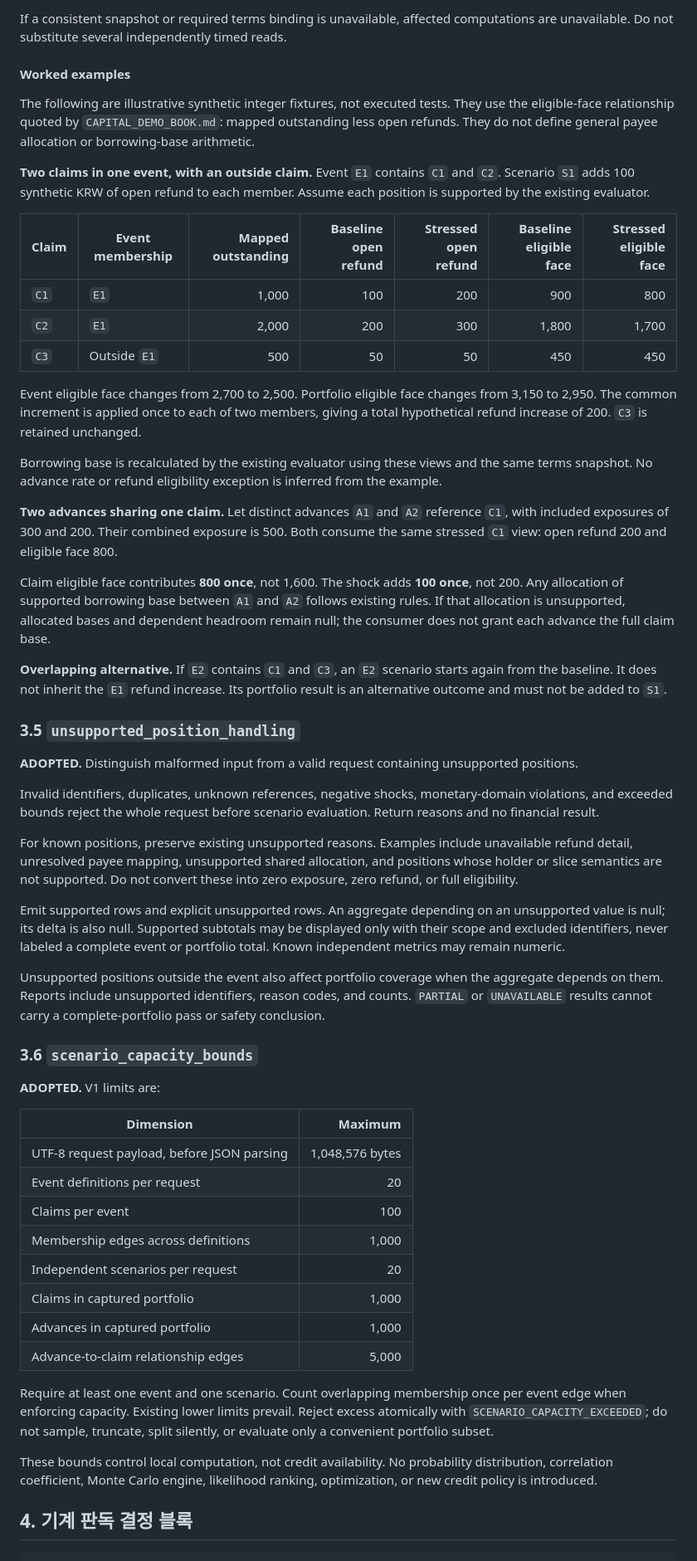
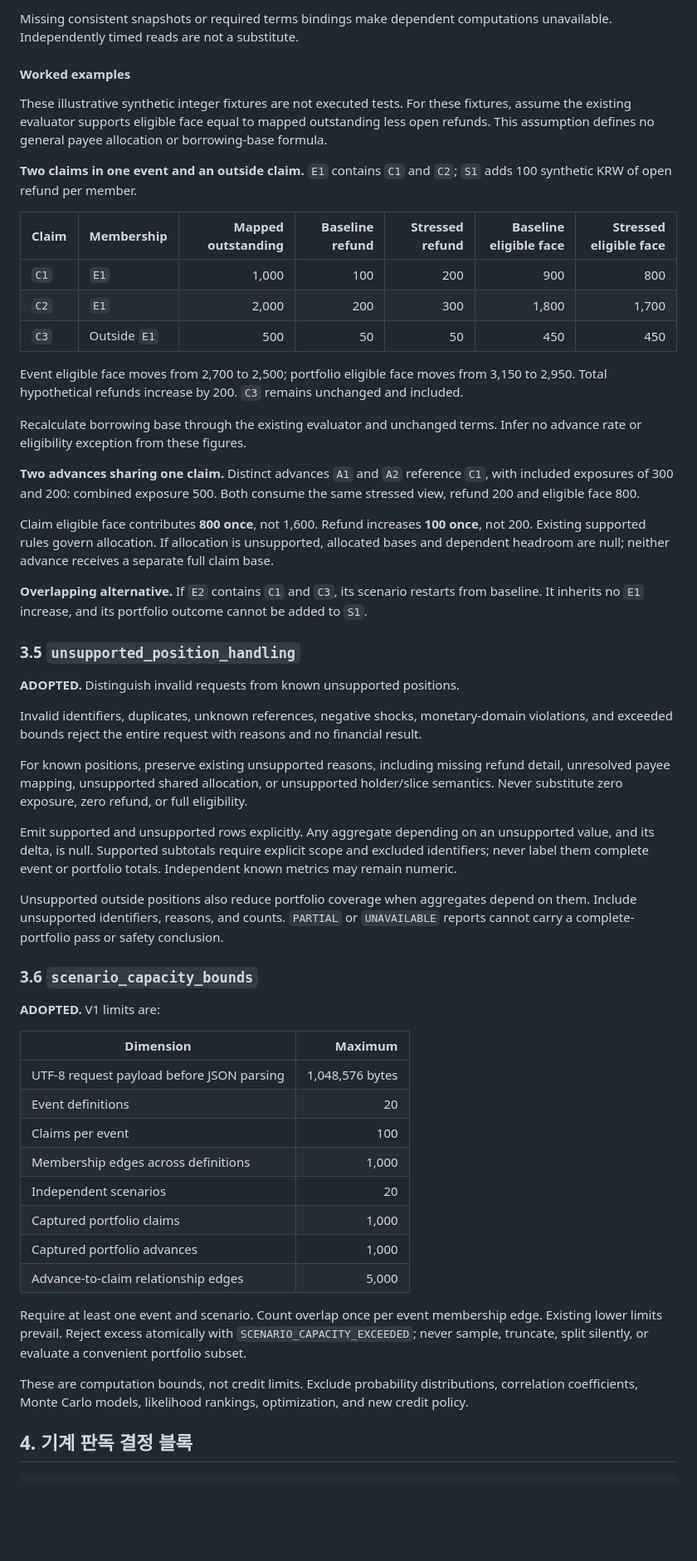
Before and after one commit to SUNBURN-Golden/KIX-CAPITAL, a Markdown page: docs/decisions/CAPITAL_EVENT_STRESS.md, the part around one of its changes. Shown at 83% size. Rendered like a GitHub page; blank space fills up the shorter version.

```diff
--- a/docs/decisions/CAPITAL_EVENT_STRESS.md
+++ b/docs/decisions/CAPITAL_EVENT_STRESS.md
@@ -97,39 +95,39 @@ Stress changes no principal, repayment, settlement, maturity, default, write-off
 
-If a consistent snapshot or required terms binding is unavailable, affected computations are unavailable. Do not substitute several independently timed reads.
+Missing consistent snapshots or required terms bindings make dependent computations unavailable. Independently timed reads are not a substitute.
 
 #### Worked examples
 
-The following are illustrative synthetic integer fixtures, not executed tests. They use the eligible-face relationship quoted by `CAPITAL_DEMO_BOOK.md`: mapped outstanding less open refunds. They do not define general payee allocation or borrowing-base arithmetic.
+These illustrative synthetic integer fixtures are not executed tests. For these fixtures, assume the existing evaluator supports eligible face equal to mapped outstanding less open refunds. This assumption defines no general payee allocation or borrowing-base formula.
 
-**Two claims in one event, with an outside claim.** Event `E1` contains `C1` and `C2`. Scenario `S1` adds 100 synthetic KRW of open refund to each member. Assume each position is supported by the existing evaluator.
+**Two claims in one event and an outside claim.** `E1` contains `C1` and `C2`; `S1` adds 100 synthetic KRW of open refund per member.
 
-| Claim | Event membership | Mapped outstanding | Baseline open refund | Stressed open refund | Baseline eligible face | Stressed eligible face |
+| Claim | Membership | Mapped outstanding | Baseline refund | Stressed refund | Baseline eligible face | Stressed eligible face |
 |---|---|---:|---:|---:|---:|---:|
 | `C1` | `E1` | 1,000 | 100 | 200 | 900 | 800 |
 | `C2` | `E1` | 2,000 | 200 | 300 | 1,800 | 1,700 |
 | `C3` | Outside `E1` | 500 | 50 | 50 | 450 | 450 |
 
-Event eligible face changes from 2,700 to 2,500. Portfolio eligible face changes from 3,150 to 2,950. The common increment is applied once to each of two members, giving a total hypothetical refund increase of 200. `C3` is retained unchanged.
+Event eligible face moves from 2,700 to 2,500; portfolio eligible face moves from 3,150 to 2,950. Total hypothetical refunds increase by 200. `C3` remains unchanged and included.
 
-Borrowing base is recalculated by the existing evaluator using these views and the same terms snapshot. No advance rate or refund eligibility exception is inferred from the example.
+Recalculate borrowing base through the existing evaluator and unchanged terms. Infer no advance rate or eligibility exception from these figures.
 
-**Two advances sharing one claim.** Let distinct advances `A1` and `A2` reference `C1`, with included exposures of 300 and 200. Their combined exposure is 500. Both consume the same stressed `C1` view: open refund 200 and eligible face 800.
+**Two advances sharing one claim.** Distinct advances `A1` and `A2` reference `C1`, with included exposures of 300 and 200: combined exposure 500. Both consume the same stressed view, refund 200 and eligible face 800.
 
-Claim eligible face contributes **800 once**, not 1,600. The shock adds **100 once**, not 200. Any allocation of supported borrowing base between `A1` and `A2` follows existing rules. If that allocation is unsupported, allocated bases and dependent headroom remain null; the consumer does not grant each advance the full claim base.
+Claim eligible face contributes **800 once**, not 1,600. Refund increases **100 once**, not 200. Existing supported rules govern allocation. If allocation is unsupported, allocated bases and dependent headroom are null; neither advance receives a separate full claim base.
 
-**Overlapping alternative.** If `E2` contains `C1` and `C3`, an `E2` scenario starts again from the baseline. It does not inherit the `E1` refund increase. Its portfolio result is an alternative outcome and must not be added to `S1`.
+**Overlapping alternative.** If `E2` contains `C1` and `C3`, its scenario restarts from baseline. It inherits no `E1` increase, and its portfolio outcome cannot be added to `S1`.
 
 ### 3.5 `unsupported_position_handling`
 
-**ADOPTED.** Distinguish malformed input from a valid request containing unsupported positions.
+**ADOPTED.** Distinguish invalid requests from known unsupported positions.
 
-Invalid identifiers, duplicates, unknown references, negative shocks, monetary-domain violations, and exceeded bounds reject the whole request before scenario evaluation. Return reasons and no financial result.
+Invalid identifiers, duplicates, unknown references, negative shocks, monetary-domain violations, and exceeded bounds reject the entire request with reasons and no financial result.
 
-For known positions, preserve existing unsupported reasons. Examples include unavailable refund detail, unresolved payee mapping, unsupported shared allocation, and positions whose holder or slice semantics are not supported. Do not convert these into zero exposure, zero refund, or full eligibility.
+For known positions, preserve existing unsupported reasons, including missing refund detail, unresolved payee mapping, unsupported shared allocation, or unsupported holder/slice semantics. Never substitute zero exposure, zero refund, or full eligibility.
 
-Emit supported rows and explicit unsupported rows. An aggregate depending on an unsupported value is null; its delta is also null. Supported subtotals may be displayed only with their scope and excluded identifiers, never labeled a complete event or portfolio total. Known independent metrics may remain numeric.
+Emit supported and unsupported rows explicitly. Any aggregate depending on an unsupported value, and its delta, is null. Supported subtotals require explicit scope and excluded identifiers; never label them complete event or portfolio totals. Independent known metrics may remain numeric.
 
-Unsupported positions outside the event also affect portfolio coverage when the aggregate depends on them. Reports include unsupported identifiers, reason codes, and counts. `PARTIAL` or `UNAVAILABLE` results cannot carry a complete-portfolio pass or safety conclusion.
+Unsupported outside positions also reduce portfolio coverage when aggregates depend on them. Include unsupported identifiers, reasons, and counts. `PARTIAL` or `UNAVAILABLE` reports cannot carry a complete-portfolio pass or safety conclusion.
 
 ### 3.6 `scenario_capacity_bounds`
 
@@ -137,18 +135,18 @@ Unsupported positions outside the event also affect portfolio coverage when the
 
 | Dimension | Maximum |
 |---|---:|
-| UTF-8 request payload, before JSON parsing | 1,048,576 bytes |
-| Event definitions per request | 20 |
+| UTF-8 request payload before JSON parsing | 1,048,576 bytes |
+| Event definitions | 20 |
 | Claims per event | 100 |
 | Membership edges across definitions | 1,000 |
-| Independent scenarios per request | 20 |
-| Claims in captured portfolio | 1,000 |
-| Advances in captured portfolio | 1,000 |
+| Independent scenarios | 20 |
+| Captured portfolio claims | 1,000 |
+| Captured portfolio advances | 1,000 |
 | Advance-to-claim relationship edges | 5,000 |
 
-Require at least one event and one scenario. Count overlapping membership once per event edge when enforcing capacity. Existing lower limits prevail. Reject excess atomically with `SCENARIO_CAPACITY_EXCEEDED`; do not sample, truncate, split silently, or evaluate only a convenient portfolio subset.
+Require at least one event and scenario. Count overlap once per event membership edge. Existing lower limits prevail. Reject excess atomically with `SCENARIO_CAPACITY_EXCEEDED`; never sample, truncate, split silently, or evaluate a convenient portfolio subset.
 
-These bounds control local computation, not credit availability. No probability distribution, correlation coefficient, Monte Carlo engine, likelihood ranking, optimization, or new credit policy is introduced.
+These are computation bounds, not credit limits. Exclude probability distributions, correlation coefficients, Monte Carlo models, likelihood rankings, optimization, and new credit policy.
 
 ## 4. 기계 판독 결정 블록
 
```
Also changed, not shown: other parts of docs/decisions/CAPITAL_EVENT_STRESS.md (+66 -70 lines).
